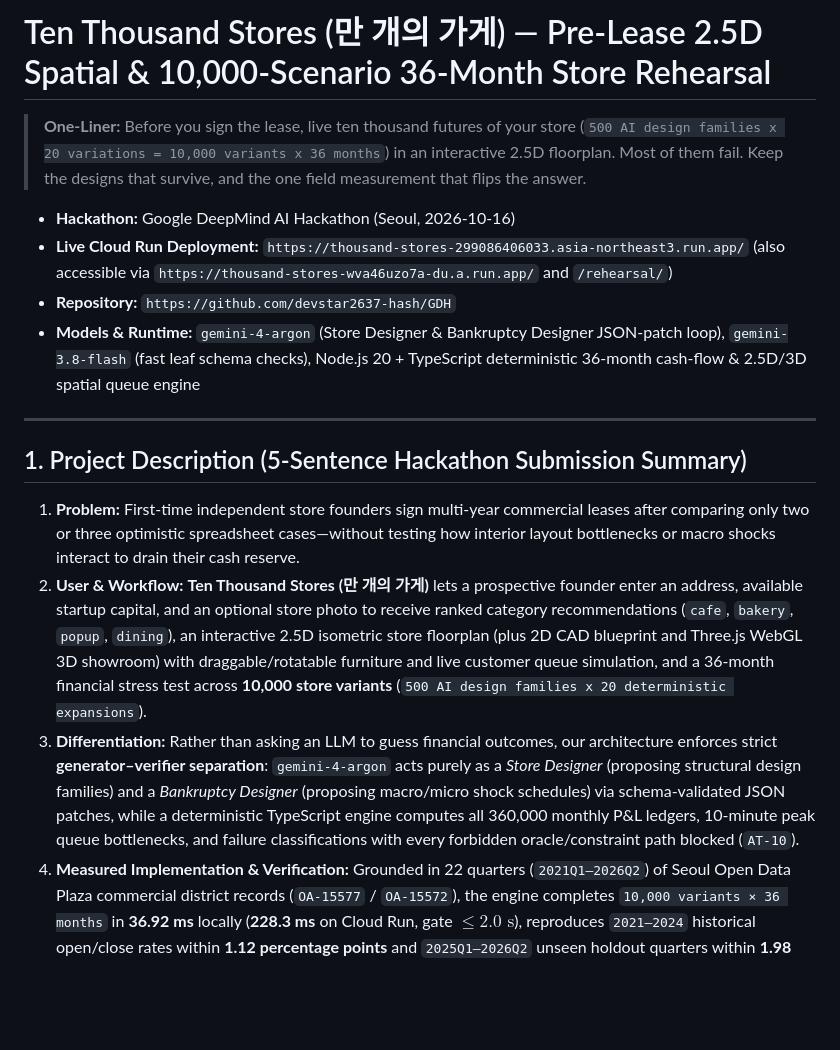
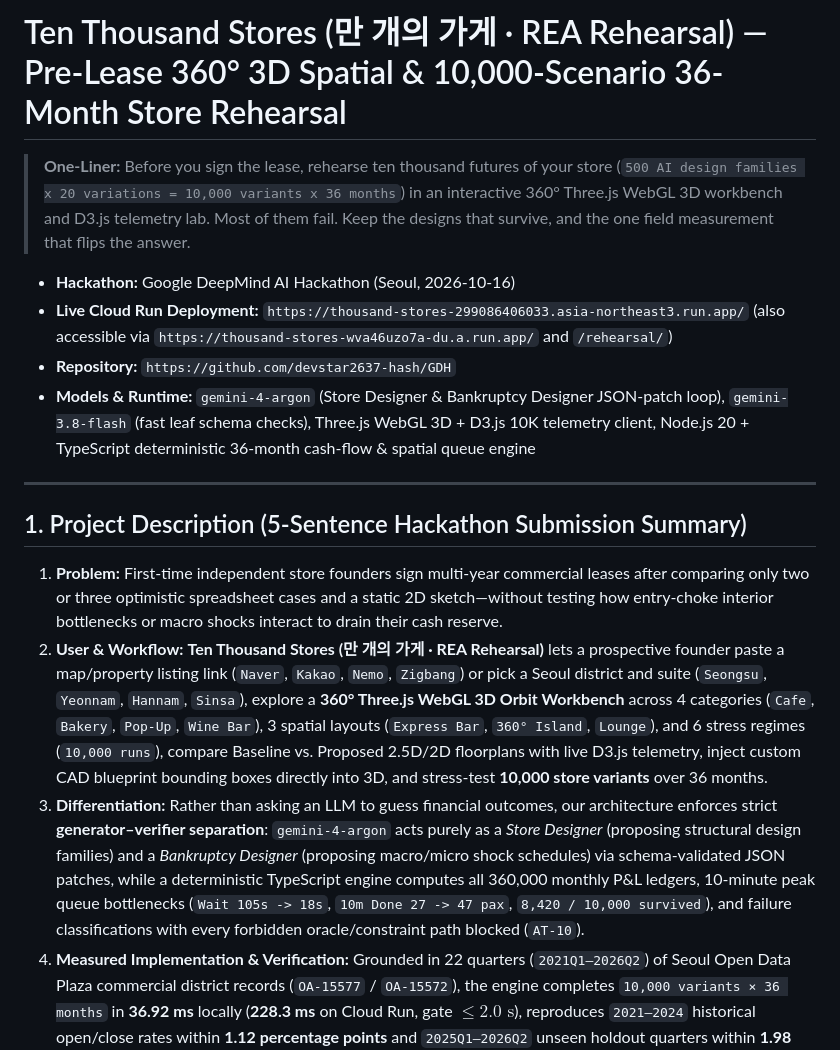
Before and after one commit to devstar2637-hash/GDH, a Markdown page: README.md, the part around one of its changes. Rendered like a GitHub page; blank space fills up the shorter version.

```diff
--- a/README.md
+++ b/README.md
@@ -1,19 +1,19 @@
-# Ten Thousand Stores (만 개의 가게) — Pre-Lease 2.5D Spatial & 10,000-Scenario 36-Month Store Rehearsal
+# Ten Thousand Stores (만 개의 가게 · REA Rehearsal) — Pre-Lease 360° 3D Spatial & 10,000-Scenario 36-Month Store Rehearsal
 
-> **One-Liner:** Before you sign the lease, live ten thousand futures of your store (`500 AI design families x 20 variations = 10,000 variants x 36 months`) in an interactive 2.5D floorplan. Most of them fail. Keep the designs that survive, and the one field measurement that flips the answer.
+> **One-Liner:** Before you sign the lease, rehearse ten thousand futures of your store (`500 AI design families x 20 variations = 10,000 variants x 36 months`) in an interactive 360° Three.js WebGL 3D workbench and D3.js telemetry lab. Most of them fail. Keep the designs that survive, and the one field measurement that flips the answer.
 
 - **Hackathon:** Google DeepMind AI Hackathon (Seoul, 2026-10-16)
 - **Live Cloud Run Deployment:** `https://thousand-stores-299086406033.asia-northeast3.run.app/` (also accessible via `https://thousand-stores-wva46uzo7a-du.a.run.app/` and `/rehearsal/`)
 - **Repository:** `https://github.com/devstar2637-hash/GDH`
-- **Models & Runtime:** `gemini-4-argon` (Store Designer & Bankruptcy Designer JSON-patch loop), `gemini-3.8-flash` (fast leaf schema checks), Node.js 20 + TypeScript deterministic 36-month cash-flow & 2.5D/3D spatial queue engine
+- **Models & Runtime:** `gemini-4-argon` (Store Designer & Bankruptcy Designer JSON-patch loop), `gemini-3.8-flash` (fast leaf schema checks), Three.js WebGL 3D + D3.js 10K telemetry client, Node.js 20 + TypeScript deterministic 36-month cash-flow & spatial queue engine
 
 ---
 
 ## 1. Project Description (5-Sentence Hackathon Submission Summary)
 
-1. **Problem:** First-time independent store founders sign multi-year commercial leases after comparing only two or three optimistic spreadsheet cases—without testing how interior layout bottlenecks or macro shocks interact to drain their cash reserve.
-2. **User & Workflow:** **Ten Thousand Stores (만 개의 가게)** lets a prospective founder enter an address, available startup capital, and an optional store photo to receive ranked category recommendations (`cafe`, `bakery`, `popup`, `dining`), an interactive 2.5D isometric store floorplan (plus 2D CAD blueprint and Three.js WebGL 3D showroom) with draggable/rotatable furniture and live customer queue simulation, and a 36-month financial stress test across **10,000 store variants** (`500 AI design families x 20 deterministic expansions`).
-3. **Differentiation:** Rather than asking an LLM to guess financial outcomes, our architecture enforces strict **generator–verifier separation**: `gemini-4-argon` acts purely as a *Store Designer* (proposing structural design families) and a *Bankruptcy Designer* (proposing macro/micro shock schedules) via schema-validated JSON patches, while a deterministic TypeScript engine computes all 360,000 monthly P&L ledgers, 10-minute peak queue bottlenecks, and failure classifications with every forbidden oracle/constraint path blocked (`AT-10`).
+1. **Problem:** First-time independent store founders sign multi-year commercial leases after comparing only two or three optimistic spreadsheet cases and a static 2D sketch—without testing how entry-choke interior bottlenecks or macro shocks interact to drain their cash reserve.
+2. **User & Workflow:** **Ten Thousand Stores (만 개의 가게 · REA Rehearsal)** lets a prospective founder paste a map/property listing link (`Naver`, `Kakao`, `Nemo`, `Zigbang`) or pick a Seoul district and suite (`Seongsu`, `Yeonnam`, `Hannam`, `Sinsa`), explore a **360° Three.js WebGL 3D Orbit Workbench** across 4 categories (`Cafe`, `Bakery`, `Pop-Up`, `Wine Bar`), 3 spatial layouts (`Express Bar`, `360° Island`, `Lounge`), and 6 stress regimes (`10,000 runs`), compare Baseline vs. Proposed 2.5D/2D floorplans with live D3.js telemetry, inject custom CAD blueprint bounding boxes directly into 3D, and stress-test **10,000 store variants** over 36 months.
+3. **Differentiation:** Rather than asking an LLM to guess financial outcomes, our architecture enforces strict **generator–verifier separation**: `gemini-4-argon` acts purely as a *Store Designer* (proposing structural design families) and a *Bankruptcy Designer* (proposing macro/micro shock schedules) via schema-validated JSON patches, while a deterministic TypeScript engine computes all 360,000 monthly P&L ledgers, 10-minute peak queue bottlenecks (`Wait 105s -> 18s`, `10m Done 27 -> 47 pax`, `8,420 / 10,000 survived`), and failure classifications with every forbidden oracle/constraint path blocked (`AT-10`).
 4. **Measured Implementation & Verification:** Grounded in 22 quarters (`2021Q1–2026Q2`) of Seoul Open Data Plaza commercial district records (`OA-15577` / `OA-15572`), the engine completes `10,000 variants × 36 months` in **36.92 ms** locally (**228.3 ms** on Cloud Run, gate $\le 2.0\text{ s}$), reproduces `2021–2024` historical open/close rates within **1.12 percentage points** and `2025Q1–2026Q2` unseen holdout quarters within **1.98 percentage points** (gate $\le 5.0\text{ pp}$), matches an independent spreadsheet P&L audit within **0.0000 KRW** across 50 sampled variants, and outperforms an equal-budget random/grid baseline (`7 vs. 0` failure families discovered; `17 vs. 5` non-dominated surviving designs).
 5. **Boundaries & Safety:** All outputs are explicitly labeled as **scenario frequencies (not real-world forecasts or financial/legal advice)**, every metric carries a provenance tag (`[public]`, `[onsite]`, `[computed]`, `[assumption]`, `[synthetic]`), uncalibrated runs automatically suppress distribution charts in favor of Explorer mode (`AT-02`), and the final decision (`Proceed` / `Hold` / `Measure First`) remains strictly human-in-the-loop with zero external payment, contract, or messaging actions (`AT-11`).
 
```
Also changed, not shown: other parts of README.md (+24 -14 lines).
